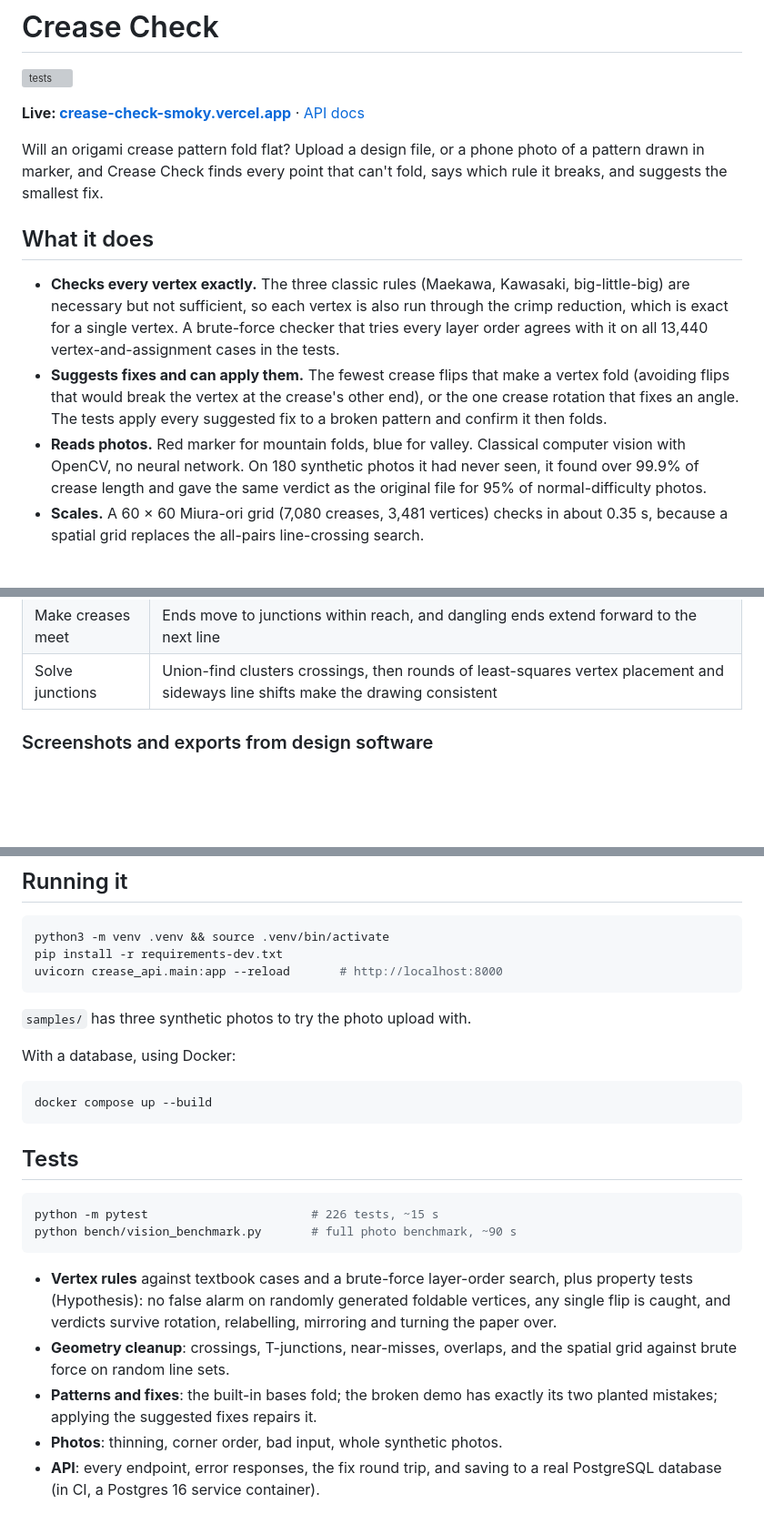
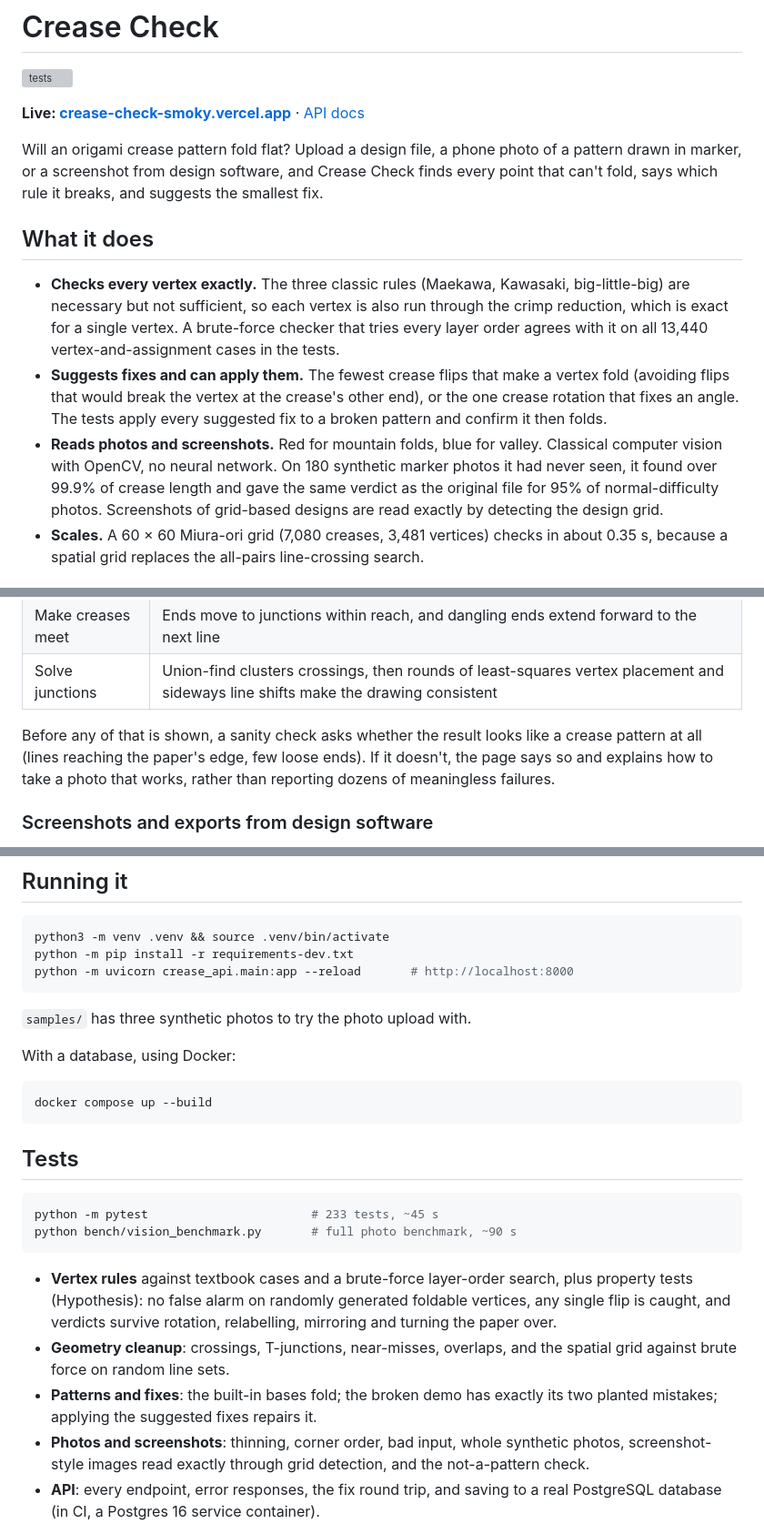
Before and after one commit to vaibhaviagarwal/crease-check, a Markdown page: README.md, 3 parts joined by grey strips. Shown at 91% size. Drawn GitHub-style; blank space fills up the shorter version; grey boxes are pictures that could not be loaded.

Commit message:
README: screenshots, photo checks, run commands

````diff
--- a/README.md
+++ b/README.md
@@ -4,9 +4,10 @@
 
 **Live: [crease-check-smoky.vercel.app](https://crease-check-smoky.vercel.app)** · [API docs](https://crease-check-smoky.vercel.app/docs)
 
-Will an origami crease pattern fold flat? Upload a design file, or a phone
-photo of a pattern drawn in marker, and Crease Check finds every point that
-can't fold, says which rule it breaks, and suggests the smallest fix.
+Will an origami crease pattern fold flat? Upload a design file, a phone
+photo of a pattern drawn in marker, or a screenshot from design software,
+and Crease Check finds every point that can't fold, says which rule it
+breaks, and suggests the smallest fix.
 
 ## What it does
 
@@ -19,10 +20,12 @@ can't fold, says which rule it breaks, and suggests the smallest fix.
   vertex fold (avoiding flips that would break the vertex at the crease's
   other end), or the one crease rotation that fixes an angle. The tests
   apply every suggested fix to a broken pattern and confirm it then folds.
-- **Reads photos.** Red marker for mountain folds, blue for valley. Classical
-  computer vision with OpenCV, no neural network. On 180 synthetic photos it
-  had never seen, it found over 99.9% of crease length and gave the same
-  verdict as the original file for 95% of normal-difficulty photos.
+- **Reads photos and screenshots.** Red for mountain folds, blue for valley.
+  Classical computer vision with OpenCV, no neural network. On 180
+  synthetic marker photos it had never seen, it found over 99.9% of crease
+  length and gave the same verdict as the original file for 95% of
+  normal-difficulty photos. Screenshots of grid-based designs are read
+  exactly by detecting the design grid.
 - **Scales.** A 60 × 60 Miura-ori grid (7,080 creases, 3,481 vertices) checks
   in about 0.35 s, because a spatial grid replaces the all-pairs
   line-crossing search.
@@ -69,6 +72,11 @@ file / photo ─► segments ─► planar graph ─► per-vertex rules ─►
 | Snap (optional) | Angles within 5° of a multiple of 22.5° snap to it |
 | Make creases meet | Ends move to junctions within reach, and dangling ends extend forward to the next line |
 | Solve junctions | Union-find clusters crossings, then rounds of least-squares vertex placement and sideways line shifts make the drawing consistent |
+
+Before any of that is shown, a sanity check asks whether the result looks
+like a crease pattern at all (lines reaching the paper's edge, few loose
+ends). If it doesn't, the page says so and explains how to take a photo
+that works, rather than reporting dozens of meaningless failures.
 
 ### Screenshots and exports from design software
 
@@ -161,8 +169,8 @@ With `DATABASE_URL` set, every check is saved to PostgreSQL
 
 ```bash
 python3 -m venv .venv && source .venv/bin/activate
-pip install -r requirements-dev.txt
-uvicorn crease_api.main:app --reload       # http://localhost:8000
+python -m pip install -r requirements-dev.txt
+python -m uvicorn crease_api.main:app --reload       # http://localhost:8000
 ```
 
 `samples/` has three synthetic photos to try the photo upload with.
@@ -176,7 +184,7 @@ docker compose up --build
 ## Tests
 
 ```bash
-python -m pytest                       # 226 tests, ~15 s
+python -m pytest                       # 233 tests, ~45 s
 python bench/vision_benchmark.py       # full photo benchmark, ~90 s
 ```
 
@@ -188,7 +196,9 @@ python bench/vision_benchmark.py       # full photo benchmark, ~90 s
   the spatial grid against brute force on random line sets.
 - **Patterns and fixes**: the built-in bases fold; the broken demo has
   exactly its two planted mistakes; applying the suggested fixes repairs it.
-- **Photos**: thinning, corner order, bad input, whole synthetic photos.
+- **Photos and screenshots**: thinning, corner order, bad input, whole
+  synthetic photos, screenshot-style images read exactly through grid
+  detection, and the not-a-pattern check.
 - **API**: every endpoint, error responses, the fix round trip, and saving
   to a real PostgreSQL database (in CI, a Postgres 16 service container).
 
````
Also changed, not shown: other parts of README.md (+6 -6 lines).
